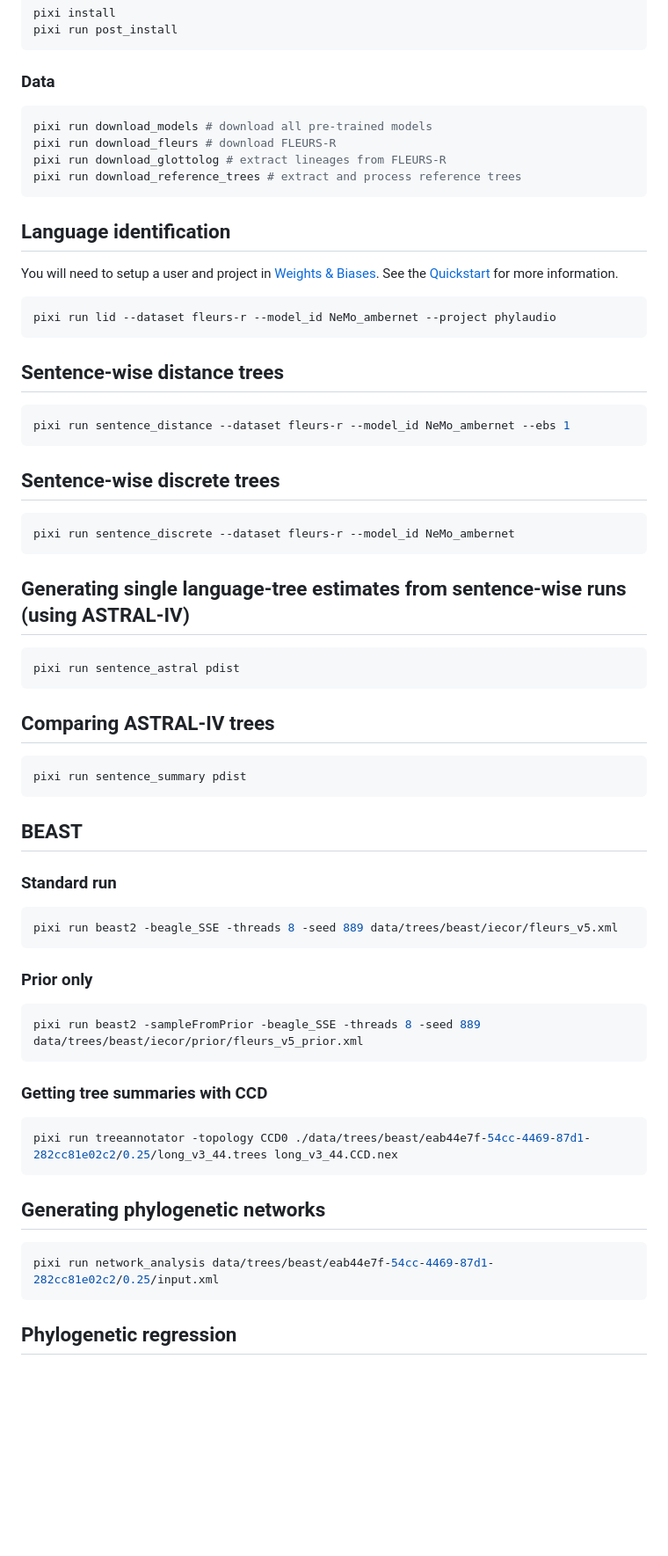
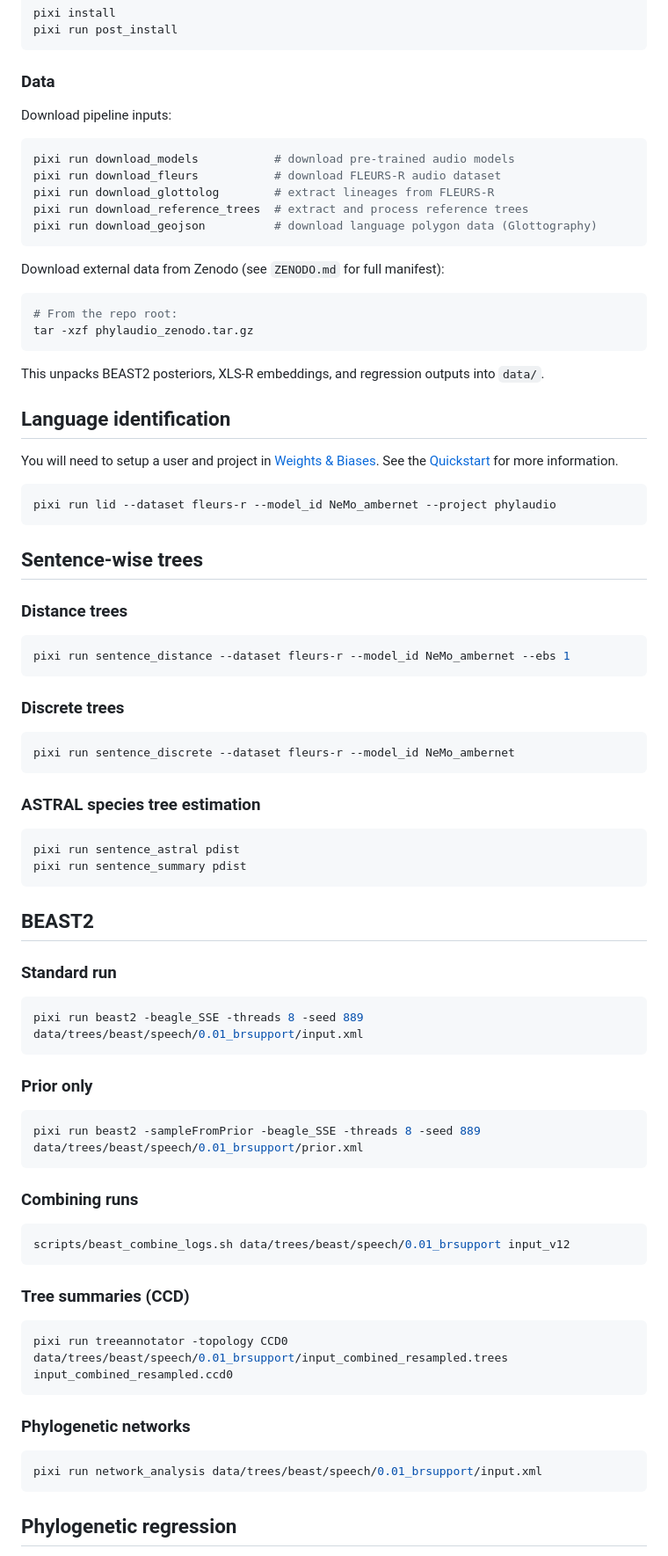
Before and after one commit to Neclow/phylaudio, a Markdown page: README.md, the part around one of its changes. Shown at 88% size. GitHub-like rendering; blank space fills up the shorter version.

Commit message:
chore: update README

````diff
--- a/README.md
+++ b/README.md
@@ -11,12 +11,25 @@ pixi run post_install
 
 ### Data
 
+Download pipeline inputs:
+
 ```bash
-pixi run download_models # download all pre-trained models
-pixi run download_fleurs # download FLEURS-R
-pixi run download_glottolog # extract lineages from FLEURS-R
-pixi run download_reference_trees # extract and process reference trees
+pixi run download_models           # download pre-trained audio models
+pixi run download_fleurs           # download FLEURS-R audio dataset
+pixi run download_glottolog        # extract lineages from FLEURS-R
+pixi run download_reference_trees  # extract and process reference trees
+pixi run download_geojson          # download language polygon data (Glottography)
 ```
+
+Download external data from Zenodo (see `ZENODO.md` for full manifest):
+
+```bash
+# From the repo root:
+tar -xzf phylaudio_zenodo.tar.gz
+```
+
+This unpacks BEAST2 posteriors, XLS-R embeddings, and regression outputs into
+`data/`.
 
 ## Language identification
 
@@ -28,54 +41,57 @@ You will need to setup a user and project in
 pixi run lid --dataset fleurs-r --model_id NeMo_ambernet --project phylaudio
 ```
 
-## Sentence-wise distance trees
+## Sentence-wise trees
+
+### Distance trees
 
 ```bash
 pixi run sentence_distance --dataset fleurs-r --model_id NeMo_ambernet --ebs 1
 ```
 
-## Sentence-wise discrete trees
+### Discrete trees
 
 ```bash
 pixi run sentence_discrete --dataset fleurs-r --model_id NeMo_ambernet
 ```
 
-## Generating single language-tree estimates from sentence-wise runs (using ASTRAL-IV)
+### ASTRAL species tree estimation
 
 ```bash
 pixi run sentence_astral pdist
-```
-
-## Comparing ASTRAL-IV trees
-
-```bash
 pixi run sentence_summary pdist
 ```
 
-## BEAST
+## BEAST2
 
 ### Standard run
 
 ```bash
-pixi run beast2 -beagle_SSE -threads 8 -seed 889 data/trees/beast/iecor/fleurs_v5.xml
+pixi run beast2 -beagle_SSE -threads 8 -seed 889 data/trees/beast/speech/0.01_brsupport/input.xml
 ```
 
 ### Prior only
 
 ```bash
-pixi run beast2 -sampleFromPrior -beagle_SSE -threads 8 -seed 889 data/trees/beast/iecor/prior/fleurs_v5_prior.xml
+pixi run beast2 -sampleFromPrior -beagle_SSE -threads 8 -seed 889 data/trees/beast/speech/0.01_brsupport/prior.xml
 ```
 
-### Getting tree summaries with CCD
+### Combining runs
 
 ```bash
-pixi run treeannotator -topology CCD0 ./data/trees/beast/eab44e7f-54cc-4469-87d1-282cc81e02c2/0.25/long_v3_44.trees long_v3_44.CCD.nex
+scripts/beast_combine_logs.sh data/trees/beast/speech/0.01_brsupport input_v12
 ```
 
-## Generating phylogenetic networks
+### Tree summaries (CCD)
 
 ```bash
-pixi run network_analysis data/trees/beast/eab44e7f-54cc-4469-87d1-282cc81e02c2/0.25/input.xml
+pixi run treeannotator -topology CCD0 data/trees/beast/speech/0.01_brsupport/input_combined_resampled.trees input_combined_resampled.ccd0
+```
+
+### Phylogenetic networks
+
+```bash
+pixi run network_analysis data/trees/beast/speech/0.01_brsupport/input.xml
 ```
 
 ## Phylogenetic regression
````
Also changed, not shown: other parts of README.md (+17 -28 lines).
